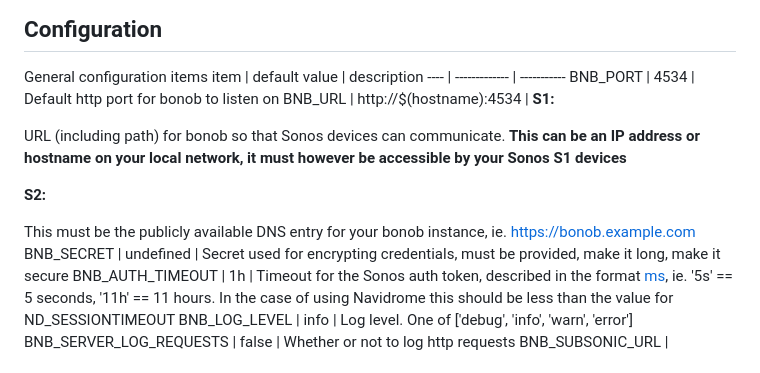
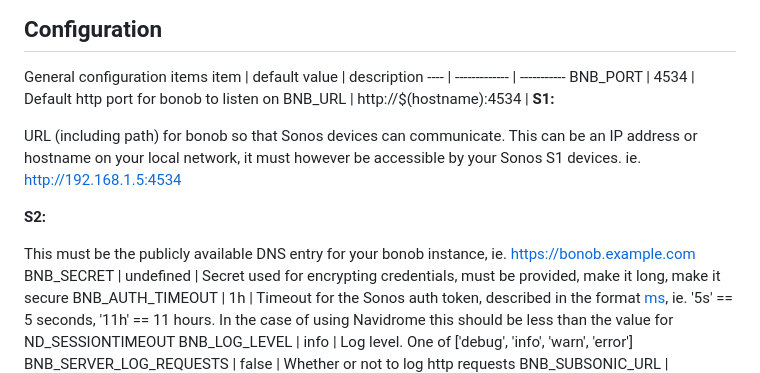
Before and after one commit to simojenki/bonob, a Markdown page: README.md, the part around one of its changes. Drawn GitHub-style.

Commit message:
more docs

```diff
--- a/README.md
+++ b/README.md
@@ -72,7 +72,7 @@ General configuration items
 item | default value | description
 ---- | ------------- | -----------
 BNB_PORT | 4534 | Default http port for bonob to listen on
-BNB_URL | http://$(hostname):4534 | **S1:** <p> URL (including path) for bonob so that Sonos devices can communicate. **This can be an IP address or hostname on your local network, it must however be accessible by your Sonos S1 devices** <p>  **S2:** <p> This must be the publicly available DNS entry for your bonob instance, ie. https://bonob.example.com
+BNB_URL | http://$(hostname):4534 | **S1:** <p> URL (including path) for bonob so that Sonos devices can communicate. This can be an IP address or hostname on your local network, it must however be accessible by your Sonos S1 devices.  ie. http://192.168.1.5:4534 <p>  **S2:** <p> This must be the publicly available DNS entry for your bonob instance, ie. https://bonob.example.com
 BNB_SECRET | undefined | Secret used for encrypting credentials, must be provided, make it long, make it secure
 BNB_AUTH_TIMEOUT | 1h | Timeout for the Sonos auth token, described in the format [ms](https://github.com/vercel/ms), ie. '5s' == 5 seconds, '11h' == 11 hours.  In the case of using Navidrome this should be less than the value for ND_SESSIONTIMEOUT
 BNB_LOG_LEVEL | info | Log level. One of ['debug', 'info', 'warn', 'error']
```
Also changed, not shown: other parts of README.md (+1 -0 lines).
